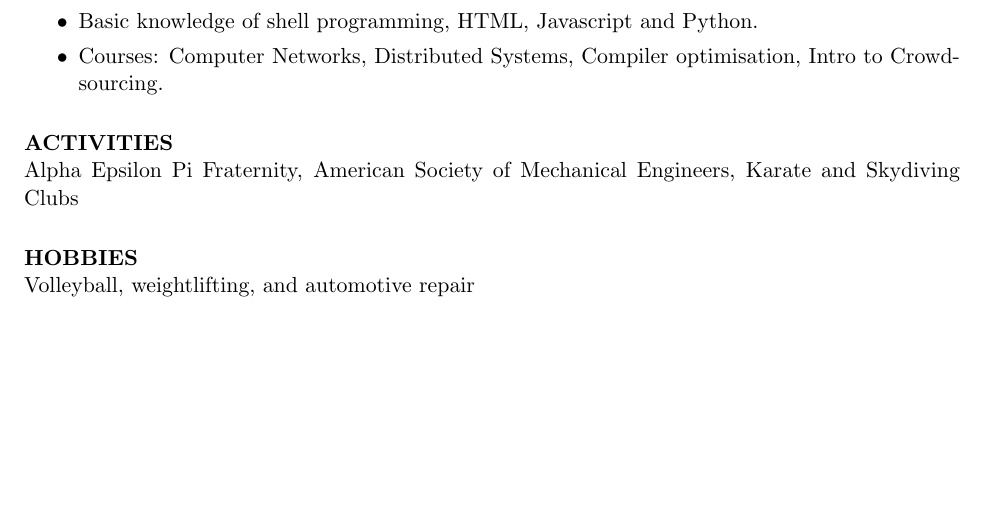
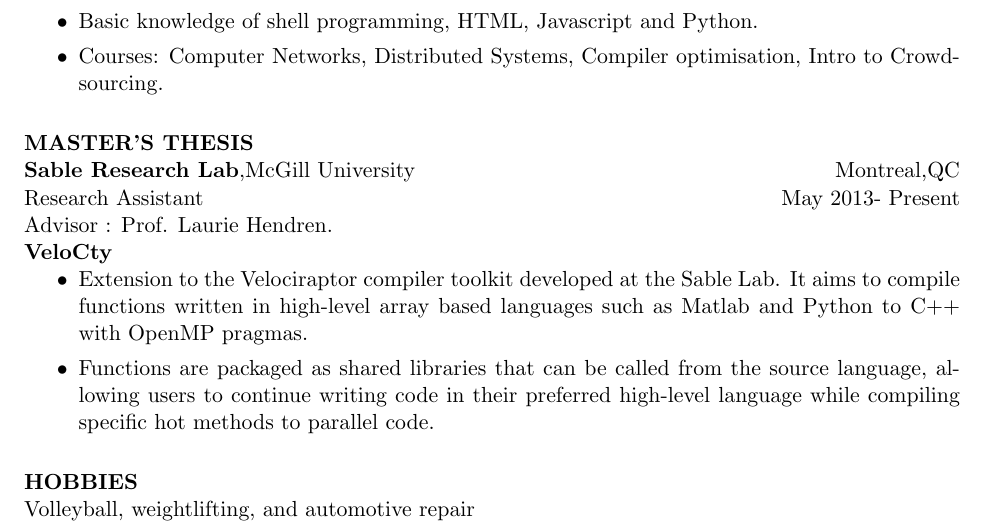
Before and after one commit to sameerjagdale/resume, a LaTeX CV (resume.tex): part of the page, cut so that both start at the same text, the shorter picture padded with empty space. Compiled offline with pdfLaTeX.

Commit message:
Completed master's thesis section

```diff
--- a/resume.tex
+++ b/resume.tex
@@ -60,11 +60,17 @@
 \item Basic knowledge of shell programming, HTML, Javascript and Python.
 \item Courses: Computer Networks, Distributed Systems, Compiler optimisation, Intro to Crowdsourcing.
 \end{itemize}
-\section{ACTIVITIES}
-
-Alpha Epsilon  Pi  Fraternity,  American  Society  of  Mechanical
-Engineers, Karate and Skydiving Clubs
-
+\section{MASTER'S THESIS}
+\noindent \textbf{Sable Research Lab},McGill University  \hfill \hfill Montreal,QC\\
+\noindent Research Assistant \hfill \hfill May 2013- Present\\
+Advisor : Prof. Laurie Hendren. \\
+\textbf{VeloCty}
+\begin{itemize}
+\item Extension to the Velociraptor compiler toolkit developed at the Sable Lab. It aims to compile functions written in
+high-level array based languages such as Matlab and Python to C++ with OpenMP pragmas.
+\item Functions are packaged as shared libraries that can be called from the source language, allowing users to continue
+writing code in their preferred high-level language while compiling specific hot methods to parallel code.
+\end{itemize}
 \section{HOBBIES}
 
 Volleyball, weightlifting, and automotive repair
```
